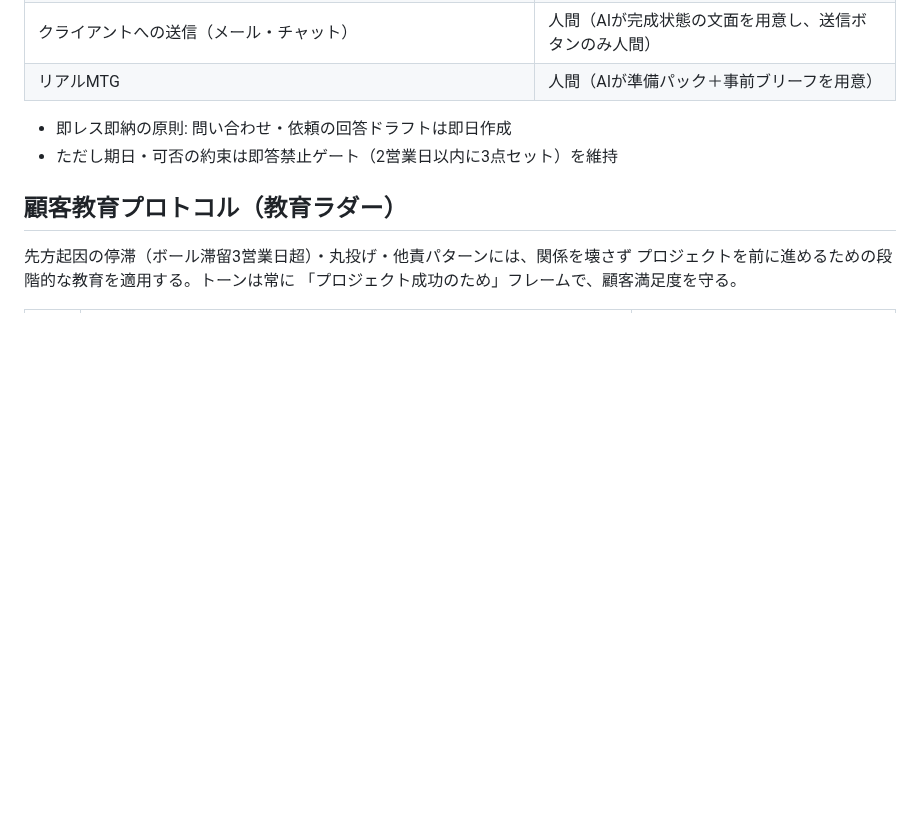
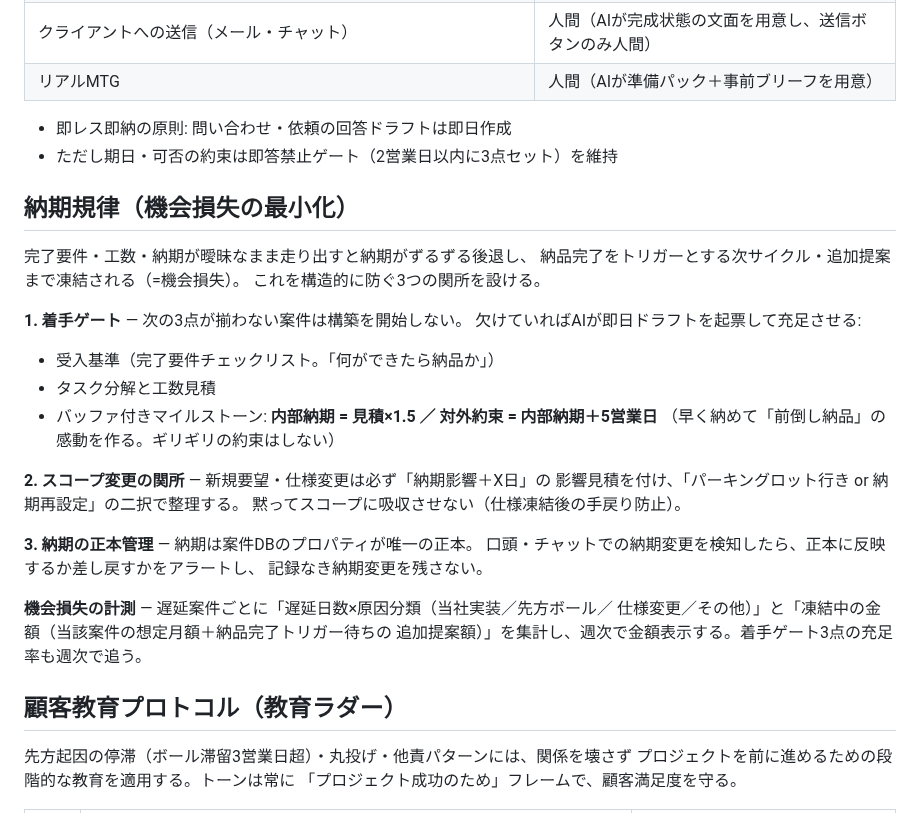
Before and after one commit to MARKELINE-Inc-lstep/keiri-form, a Markdown page: docs/ai-org/README.md, the part around the change. Drawn GitHub-style; blank space fills up the shorter version.

Commit message:
docs: 納期規律と機会損失レポートを追加
- 着手ゲート（受入基準・工数見積・バッファ付きマイルストーンの3点必須、欠落時はAIが即日起票）
- バッファルール: 内部納期=見積×1.5、対外約束=内部+5営業日
- スコープ変更の関所（納期影響+X日を明示しパーキングロットor納期再設定の二択）
- 納期の正本管理（案件DBプロパティを唯一の正本に）
- 週次の機会損失レポート（遅延日数×原因分類・凍結中金額・ゲート充足率）

Co-Authored-By: Claude Fable 5 <noreply@anthropic.com>
Claude-Session: https://claude.ai/code/session_01Szb8nqbVeKe9M6xMFKEAr1

```diff
--- a/docs/ai-org/README.md
+++ b/docs/ai-org/README.md
@@ -45,6 +45,32 @@
 
 - 即レス即納の原則: 問い合わせ・依頼の回答ドラフトは即日作成
 - ただし期日・可否の約束は即答禁止ゲート（2営業日以内に3点セット）を維持
+
+## 納期規律（機会損失の最小化）
+
+完了要件・工数・納期が曖昧なまま走り出すと納期がずるずる後退し、
+納品完了をトリガーとする次サイクル・追加提案まで凍結される（=機会損失）。
+これを構造的に防ぐ3つの関所を設ける。
+
+**1. 着手ゲート** — 次の3点が揃わない案件は構築を開始しない。
+欠けていればAIが即日ドラフトを起票して充足させる:
+
+- 受入基準（完了要件チェックリスト。「何ができたら納品か」）
+- タスク分解と工数見積
+- バッファ付きマイルストーン: **内部納期 = 見積×1.5 ／ 対外約束 = 内部納期＋5営業日**
+  （早く納めて「前倒し納品」の感動を作る。ギリギリの約束はしない）
+
+**2. スコープ変更の関所** — 新規要望・仕様変更は必ず「納期影響＋X日」の
+影響見積を付け、「パーキングロット行き or 納期再設定」の二択で整理する。
+黙ってスコープに吸収させない（仕様凍結後の手戻り防止）。
+
+**3. 納期の正本管理** — 納期は案件DBのプロパティが唯一の正本。
+口頭・チャットでの納期変更を検知したら、正本に反映するか差し戻すかをアラートし、
+記録なき納期変更を残さない。
+
+**機会損失の計測** — 遅延案件ごとに「遅延日数×原因分類（当社実装／先方ボール／
+仕様変更／その他）」と「凍結中の金額（当該案件の想定月額＋納品完了トリガー待ちの
+追加提案額）」を集計し、週次で金額表示する。着手ゲート3点の充足率も週次で追う。
 
 ## 顧客教育プロトコル（教育ラダー）
 
```
Also changed, not shown: 2 other files.
